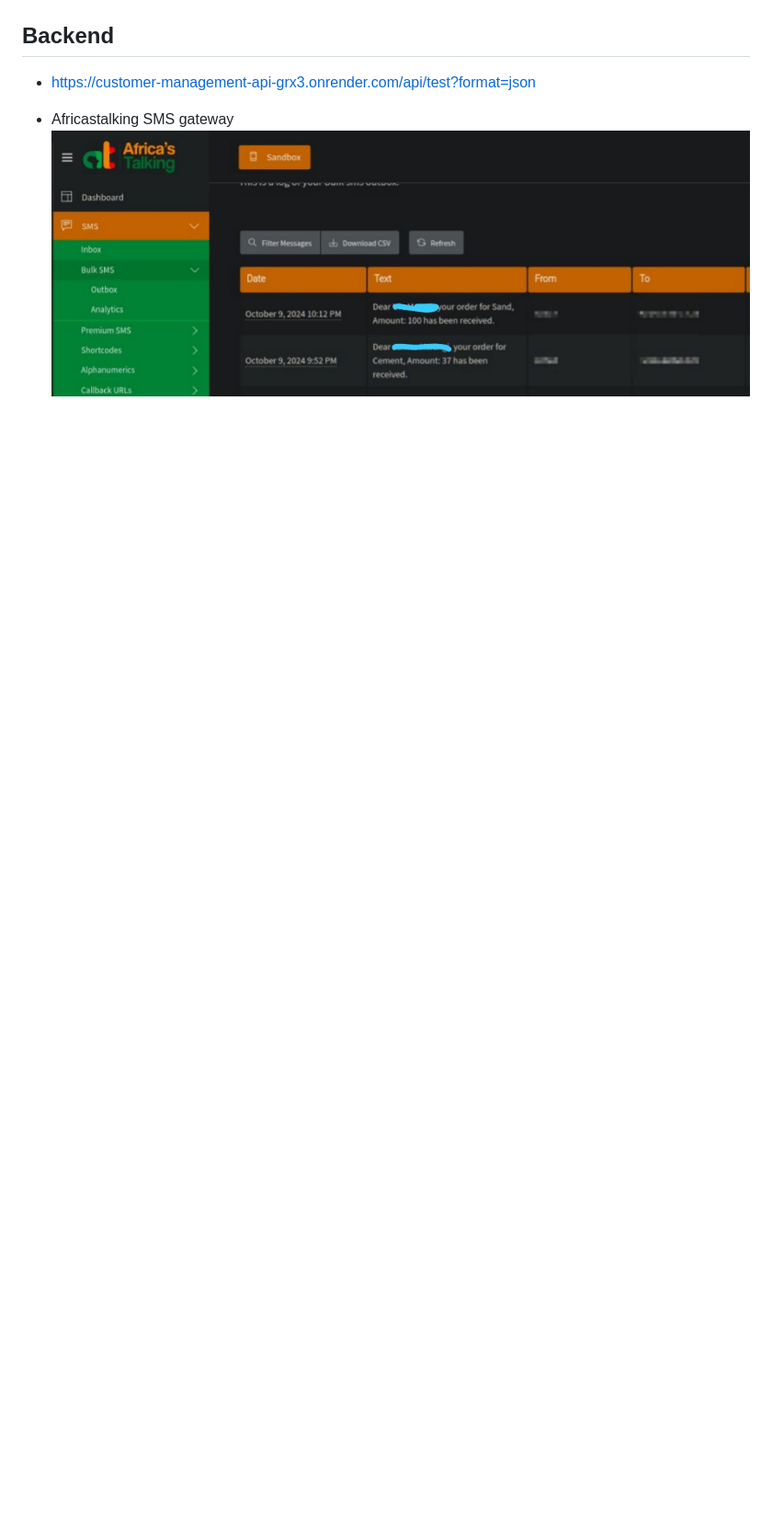
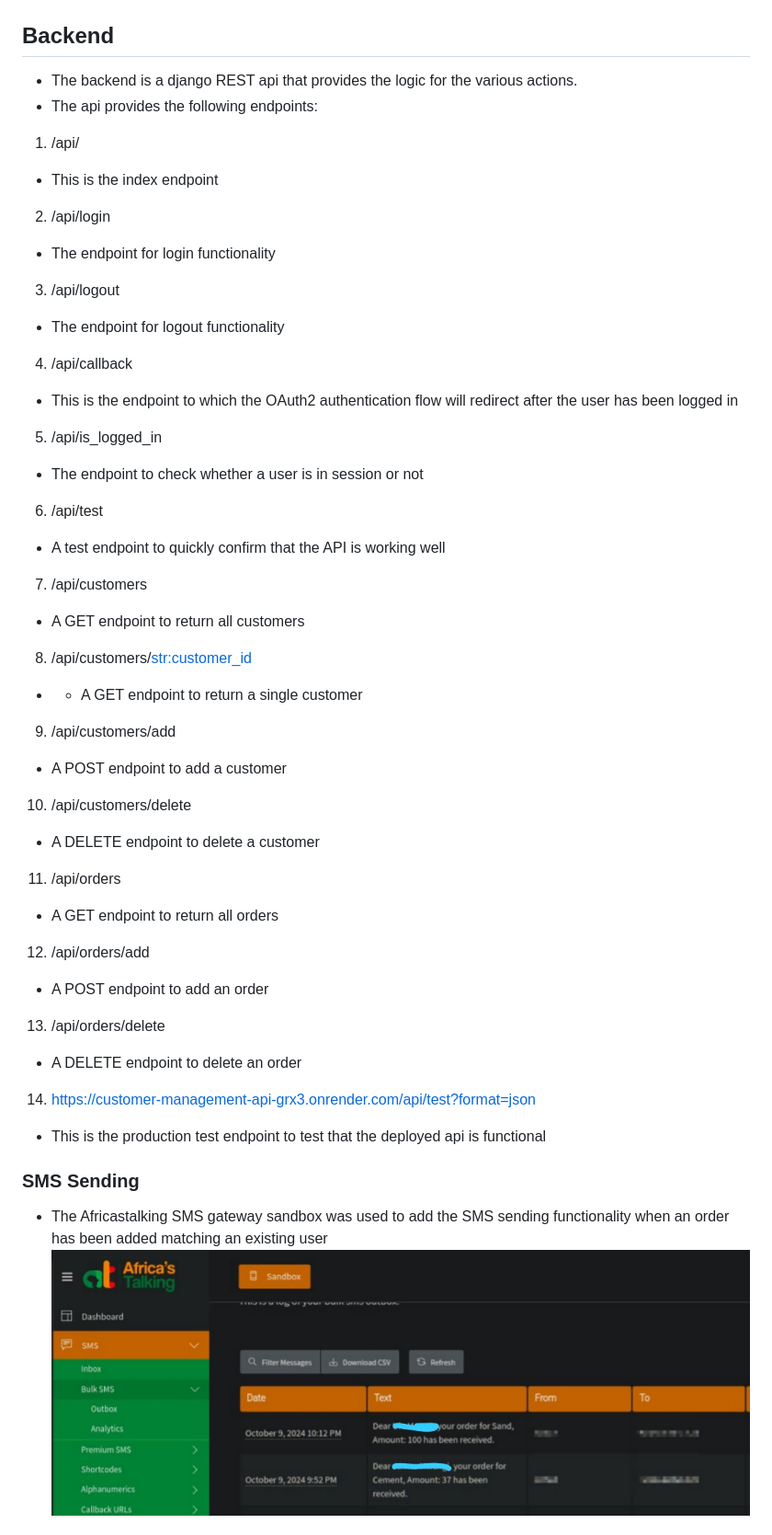
Before and after one commit to JJFelix/customer-management, a Markdown page: README.md, the part around the change printed below. Shown: that part at 92% size. Rendered like a GitHub page; blank space fills up the shorter version.

```diff
--- a/README.md
+++ b/README.md
@@ -21,7 +21,37 @@
 
 
 ## Backend
-- https://customer-management-api-grx3.onrender.com/api/test?format=json
+- The backend is a django REST api that provides the logic for the various actions.
+- The api provides the following endpoints:
+1. /api/
+- This is the index endpoint
+2. /api/login
+- The endpoint for login functionality
+3. /api/logout
+- The endpoint for logout functionality
+4. /api/callback
+- This is the endpoint to which the OAuth2 authentication flow will redirect after the user has been logged in
+5. /api/is_logged_in
+- The endpoint to check whether a user is in session or not
+6. /api/test
+- A test endpoint to quickly confirm that the API is working well
+7. /api/customers
+- A GET endpoint to return all customers
+8. /api/customers/<str:customer_id>
+- - A GET endpoint to return a single customer
+9. /api/customers/add
+- A POST endpoint to add a customer
+10. /api/customers/delete
+- A DELETE endpoint to delete a customer
+11. /api/orders
+- A GET endpoint to return all orders
+12. /api/orders/add
+- A POST endpoint to add an order
+13. /api/orders/delete
+- A DELETE endpoint to delete an order
+14. https://customer-management-api-grx3.onrender.com/api/test?format=json
+- This is the production test endpoint to test that the deployed api is functional
 
-- Africastalking SMS gateway
+### SMS Sending
+- The Africastalking SMS gateway sandbox was used to add the SMS sending functionality when an order has been added matching an existing user
 ![alt text](image-7.png)
```
Also changed, not shown: other parts of README.md (+8 -2 lines), image-9.png (added), 3 other files.
